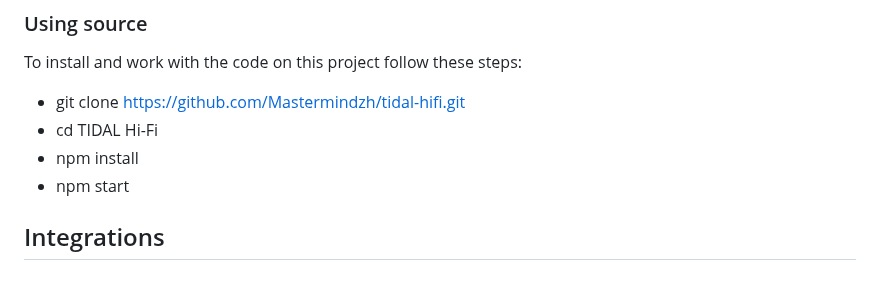
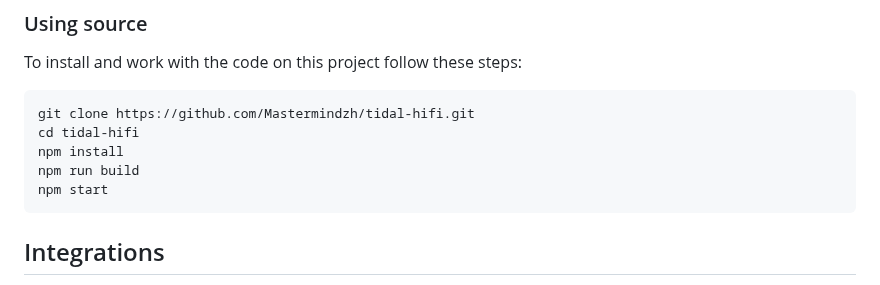
Before and after one commit to Mastermindzh/tidal-hifi, a Markdown page: README.md, the part around the change. GitHub-like rendering.

Commit message:
Fix instructions for building from source Add npm run build command

````diff
--- a/README.md
+++ b/README.md
@@ -130,10 +130,13 @@ nix-env -iA nixpkgs.tidal-hifi
 
 To install and work with the code on this project follow these steps:
 
-- git clone [https://github.com/Mastermindzh/tidal-hifi.git](https://github.com/Mastermindzh/tidal-hifi.git)
-- cd TIDAL Hi-Fi
-- npm install
-- npm start
+```sh
+git clone https://github.com/Mastermindzh/tidal-hifi.git
+cd tidal-hifi
+npm install
+npm run build
+npm start
+```
 
 ## Integrations
 
````
